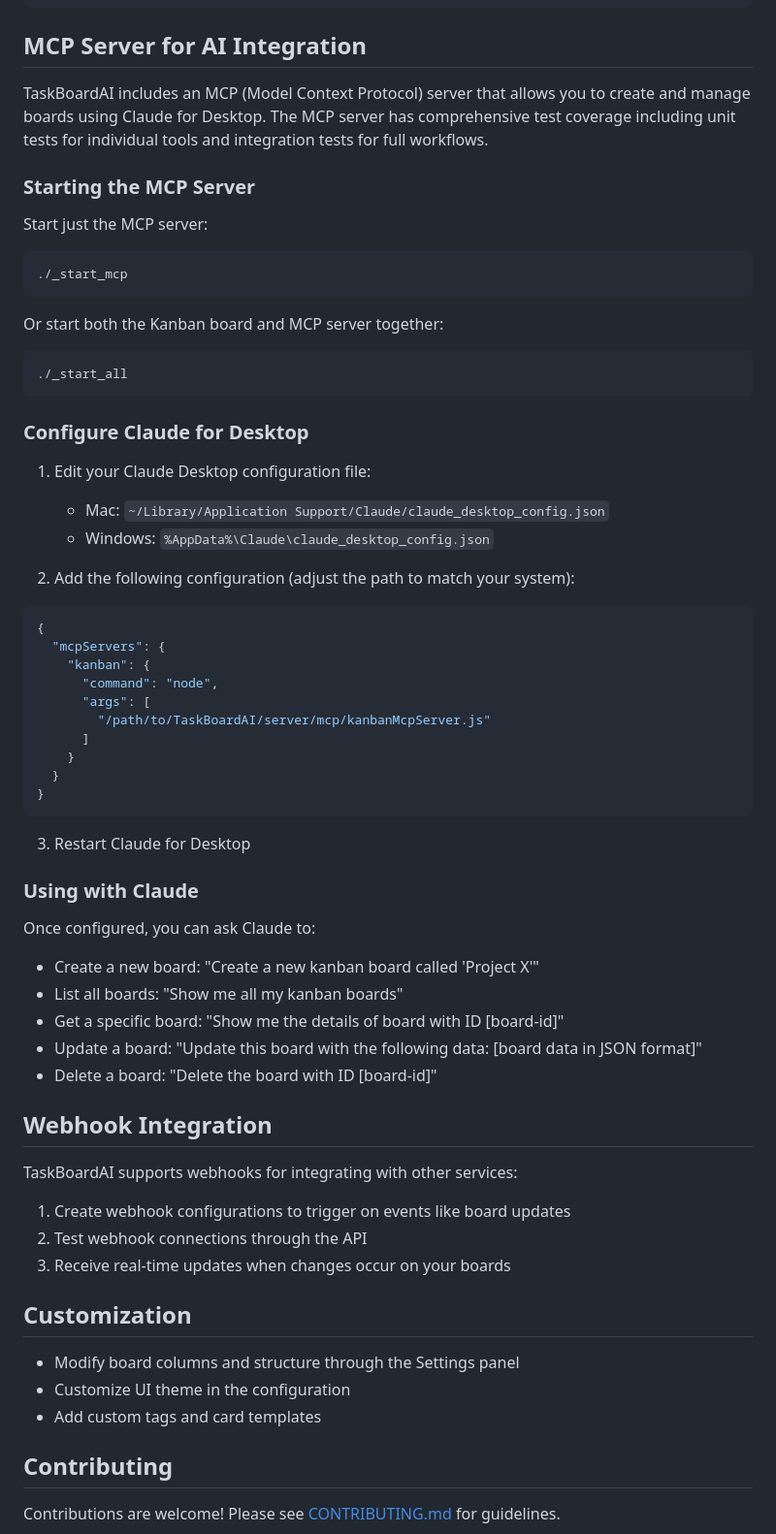
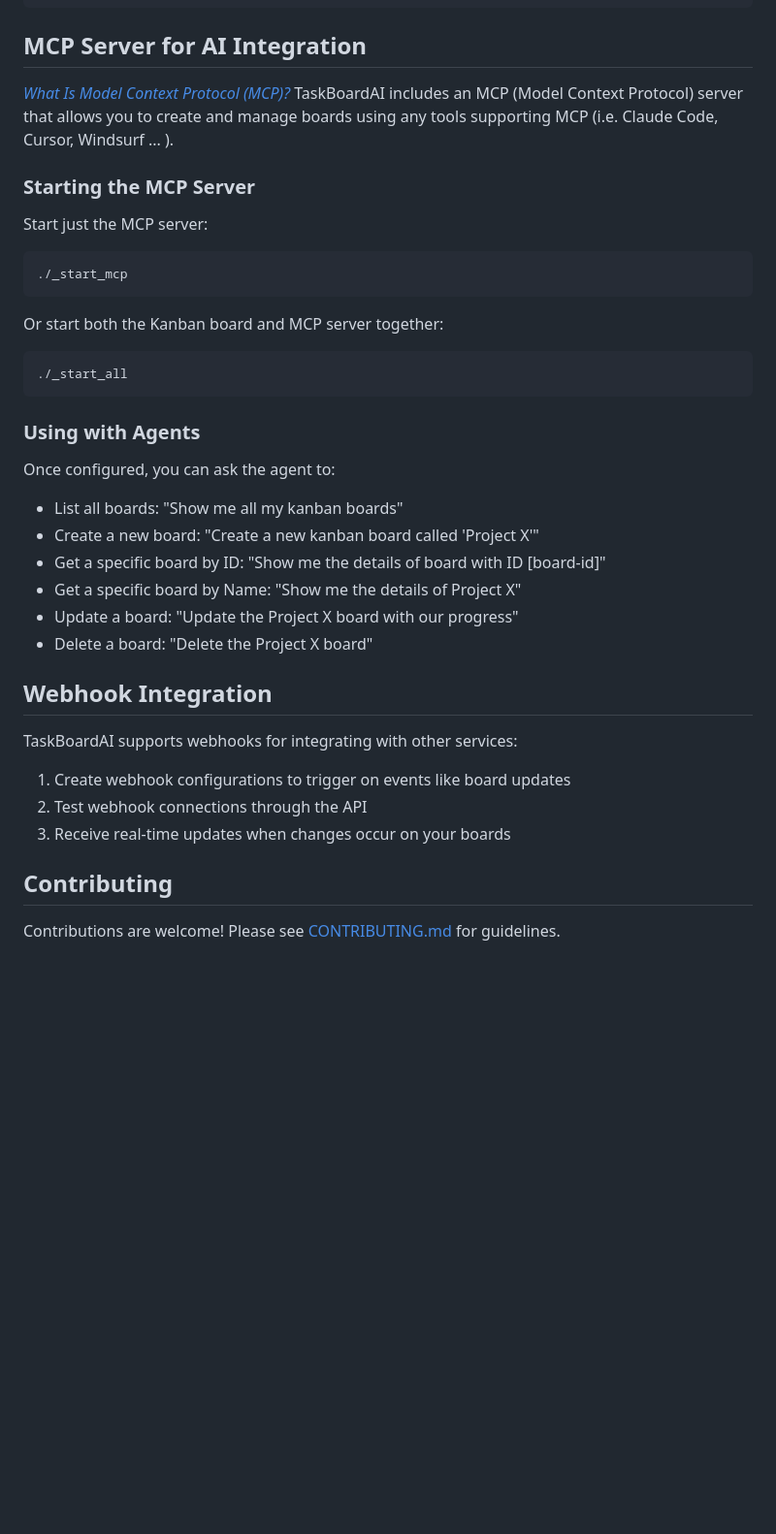
Before and after one commit to TuckerTucker/TaskBoardAI, a Markdown page: README.md, the part around the change printed below. Shown: that part at 97% size. Rendered like a GitHub page; blank space fills up the shorter version.

Commit message:
doc(readme): Update app and MCP descriptions

````diff
--- a/README.md
+++ b/README.md
@@ -127,8 +140,8 @@ The kanban board is defined in a JSON file with the following structure:
 ```
 
 ## MCP Server for AI Integration
-
-TaskBoardAI includes an MCP (Model Context Protocol) server that allows you to create and manage boards using Claude for Desktop. The MCP server has comprehensive test coverage including unit tests for individual tools and integration tests for full workflows.
+_[What Is Model Context Protocol (MCP)?](https://modelcontextprotocol.io)_ </br>
+TaskBoardAI includes an MCP (Model Context Protocol) server that allows you to create and manage boards using any tools supporting MCP (i.e. Claude Code, Cursor, Windsurf ... ).
 
 ### Starting the MCP Server
 
@@ -142,36 +155,16 @@ Or start both the Kanban board and MCP server together:
 ./_start_all
 ```
 
-### Configure Claude for Desktop
 
-1. Edit your Claude Desktop configuration file:
-   - Mac: `~/Library/Application Support/Claude/claude_desktop_config.json`
-   - Windows: `%AppData%\Claude\claude_desktop_config.json`
+### Using with Agents
 
-2. Add the following configuration (adjust the path to match your system):
-```json
-{
-  "mcpServers": {
-    "kanban": {
-      "command": "node",
-      "args": [
-        "/path/to/TaskBoardAI/server/mcp/kanbanMcpServer.js"
-      ]
-    }
-  }
-}
-```
-
-3. Restart Claude for Desktop
-
-### Using with Claude
-
-Once configured, you can ask Claude to:
+Once configured, you can ask the agent to:
+- List all boards: "Show me all my kanban boards"
 - Create a new board: "Create a new kanban board called 'Project X'"
-- List all boards: "Show me all my kanban boards"
-- Get a specific board: "Show me the details of board with ID [board-id]"
-- Update a board: "Update this board with the following data: [board data in JSON format]"
-- Delete a board: "Delete the board with ID [board-id]"
+- Get a specific board by ID: "Show me the details of board with ID [board-id]"
+- Get a specific board by Name: "Show me the details of Project X"
+- Update a board: "Update the Project X board with our progress"
+- Delete a board: "Delete the Project X board"
 
 ## Webhook Integration
 
@@ -181,12 +174,6 @@ TaskBoardAI supports webhooks for integrating with other services:
 2. Test webhook connections through the API
 3. Receive real-time updates when changes occur on your boards
 
-## Customization
-
-- Modify board columns and structure through the Settings panel
-- Customize UI theme in the configuration
-- Add custom tags and card templates
-
 ## Contributing
 
 Contributions are welcome! Please see [CONTRIBUTING.md](CONTRIBUTING.md) for guidelines.
````
Also changed, not shown: other parts of README.md (+14 -1 lines).
